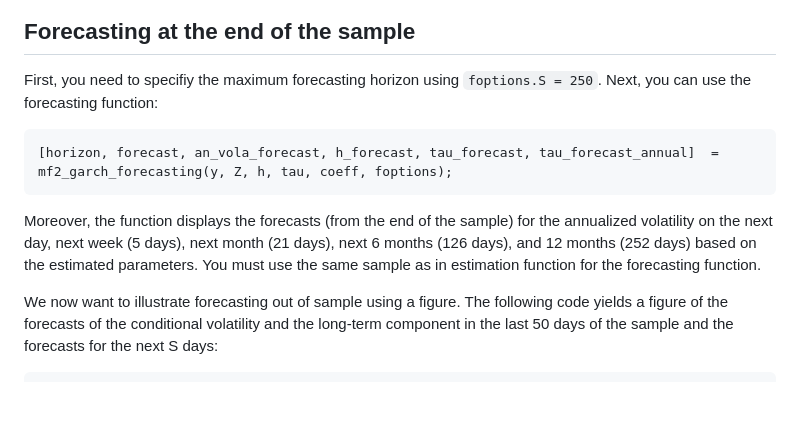
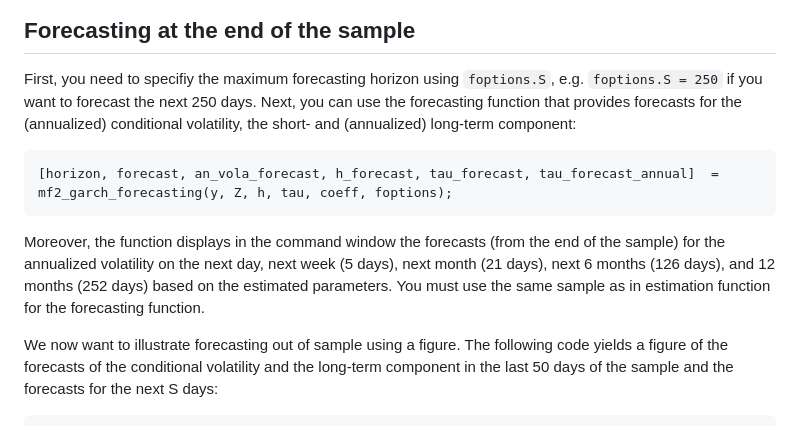
Before and after one commit to juliustheodor/mf2garch, a Markdown page: README.md, the part around the change. GitHub-like rendering; blank space fills up the shorter version.

````diff
--- a/README.md
+++ b/README.md
@@ -117,11 +117,11 @@ The function exports the following figure in the figures folder:
 
 ## Forecasting at the end of the sample
 
-First, you need to specifiy the maximum forecasting horizon using ```foptions.S = 250```. Next, you can use the forecasting function:
+First, you need to specifiy the maximum forecasting horizon using ```foptions.S```, e.g. ```foptions.S = 250``` if you want to forecast the next 250 days. Next, you can use the forecasting function that provides forecasts for the (annualized) conditional volatility, the short- and (annualized) long-term component:
 ```matlab
 [horizon, forecast, an_vola_forecast, h_forecast, tau_forecast, tau_forecast_annual]  = mf2_garch_forecasting(y, Z, h, tau, coeff, foptions);
 ```
-Moreover, the function displays the forecasts (from the end of the sample) for the annualized volatility on the next day, next week (5 days), next month (21 days), next 6 months (126 days), and 12 months (252 days) based on the estimated parameters. You must use the same sample as in estimation function for the forecasting function.
+Moreover, the function displays in the command window the forecasts (from the end of the sample) for the annualized volatility on the next day, next week (5 days), next month (21 days), next 6 months (126 days), and 12 months (252 days) based on the estimated parameters. You must use the same sample as in estimation function for the forecasting function.
 
 We now want to illustrate forecasting out of sample using a figure. The following code yields a figure of the forecasts of the conditional volatility and the long-term component in the last 50 days of the sample and the forecasts for the next S days:
 ```matlab
````
